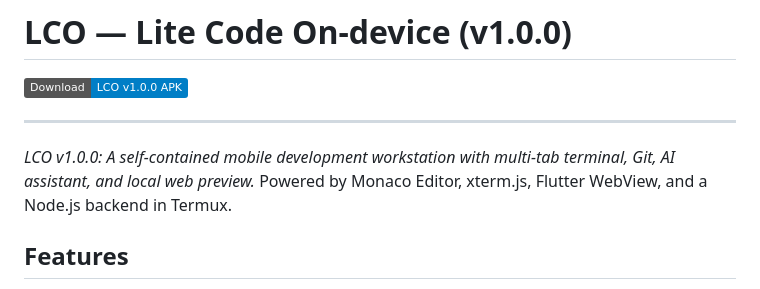
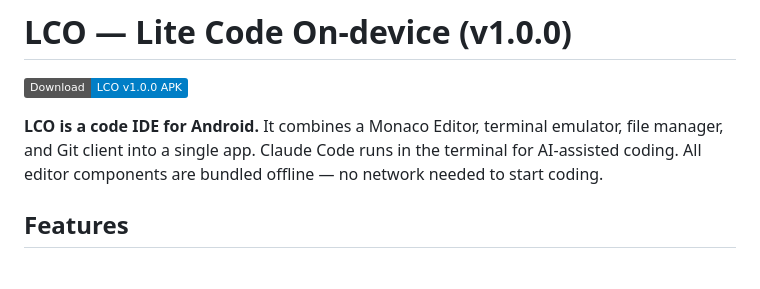
Before and after one commit to qianwanbie/LCO-Lite-Code-On-device, a Markdown page: README.md, the part around the change. GitHub-like rendering; badges without logos.

```diff
--- a/README.md
+++ b/README.md
@@ -2,8 +2,7 @@
 
 [![LCO v1.0.0 Release](https://img.shields.io/badge/Download-LCO_v1.0.0_APK-blue?logo=android)](https://github.com/qianwanbie/LCO-Lite-Code-On-device/releases/tag/v1.0.0)
 
----
-*LCO v1.0.0: A self-contained mobile development workstation with multi-tab terminal, Git, AI assistant, and local web preview.* Powered by Monaco Editor, xterm.js, Flutter WebView, and a Node.js backend in Termux.
+**LCO is a code IDE for Android.** It combines a Monaco Editor, terminal emulator, file manager, and Git client into a single app. Claude Code runs in the terminal for AI-assisted coding. All editor components are bundled offline — no network needed to start coding.
 
 ## Features
 
```
